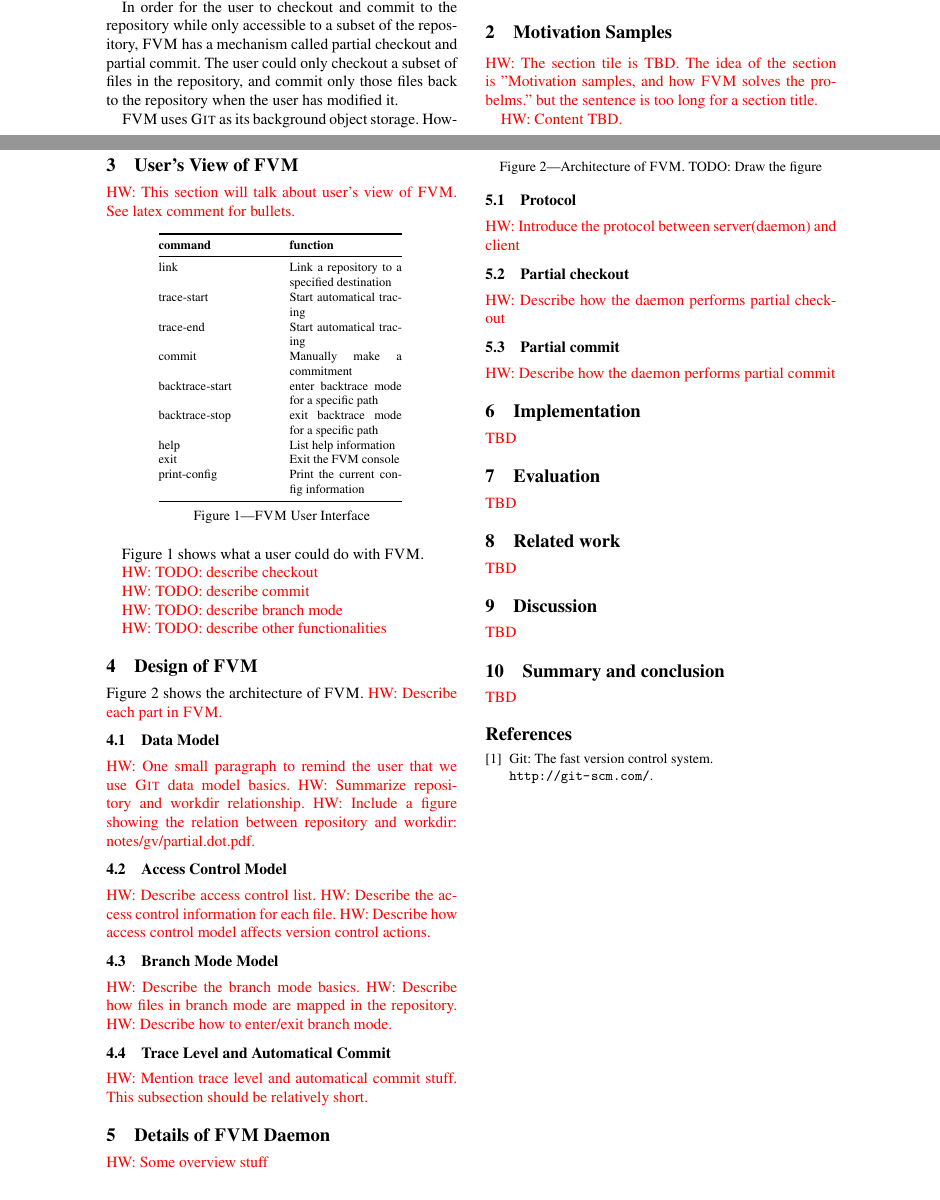
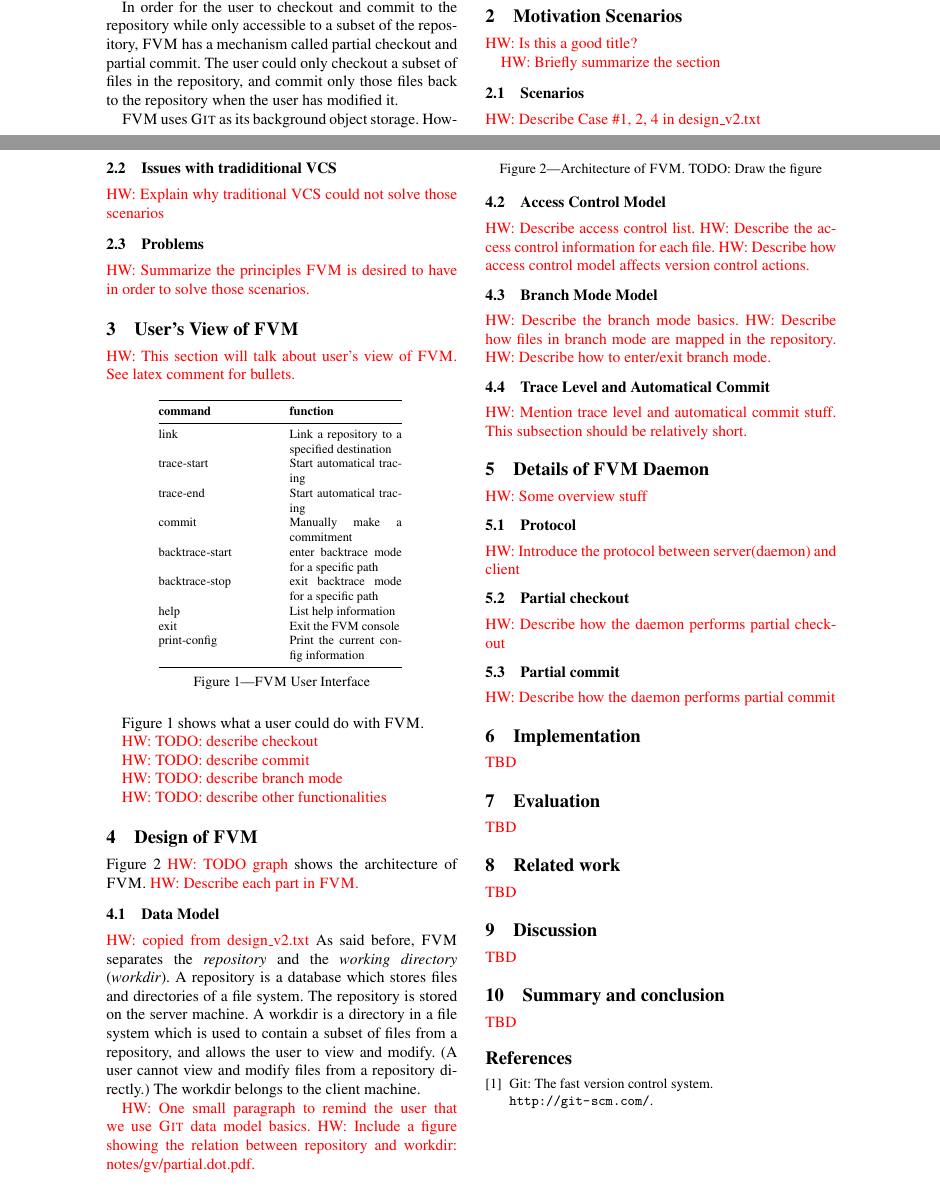
Before and after one commit to haowu4682/fvm, a LaTeX document (doc/usenix/fvm.ltx, which reads doc/usenix/design.tex, doc/usenix/motivation.tex): two parts of pages 1 and 2 of 2, joined at a grey line, cut so that both start at the same text. Compiled offline with pdfLaTeX.

Commit message:
some draft update

```diff
--- a/doc/usenix/design.tex
+++ b/doc/usenix/design.tex
@@ -3,13 +3,21 @@
 
 \input{fig-arch-abstract}
 
-Figure \ref{f:arch-abstract} shows the architecture of \sys. \hw{Describe each part in
-\sys.}
+Figure \ref{f:arch-abstract} \hw{TODO graph} shows the architecture of \sys.
+\hw{Describe each part in \sys.}
 
 \subsection{Data Model}
 
+\hw{copied from design\_v2.txt}
+As said before, \sys separates the \emph{repository} and the \emph{working
+directory} (\emph{workdir}). A repository is a database which stores files
+and directories of a file system. The repository is stored on the server
+machine. A workdir is a directory in a file system which is used to
+contain a subset of files from a repository, and allows the user to view and
+modify. (A user cannot view and modify files from a repository directly.) The
+workdir belongs to the client machine.
+
 \hw{One small paragraph to remind the user that we use \git data model basics.}
-\hw{Summarize repository and workdir relationship.}
 \hw{Include a figure showing the relation between repository and workdir:
 notes/gv/partial.dot.pdf.}
 
--- a/doc/usenix/motivation.tex
+++ b/doc/usenix/motivation.tex
@@ -1,8 +1,18 @@
-\section{Motivation Samples}
+\section{Motivation Scenarios}
 \label{s:motivation}
+\hw{Is this a good title?}
 
-\hw{The section tile is TBD. The idea of the section is "Motivation samples, and
-how \sys solves the probelms." but the sentence is too long for a section
-title.}
+\hw{Briefly summarize the section}
 
-\hw{Content TBD.}
+\subsection{Scenarios}
+
+\hw{Describe Case \#1, 2, 4 in design\_v2.txt}
+
+\subsection{Issues with tradiditional VCS}
+
+\hw{Explain why traditional VCS could not solve those scenarios}
+
+\subsection{Problems}
+
+\hw{Summarize the principles \sys is desired to have in order to solve those
+scenarios.}
```
